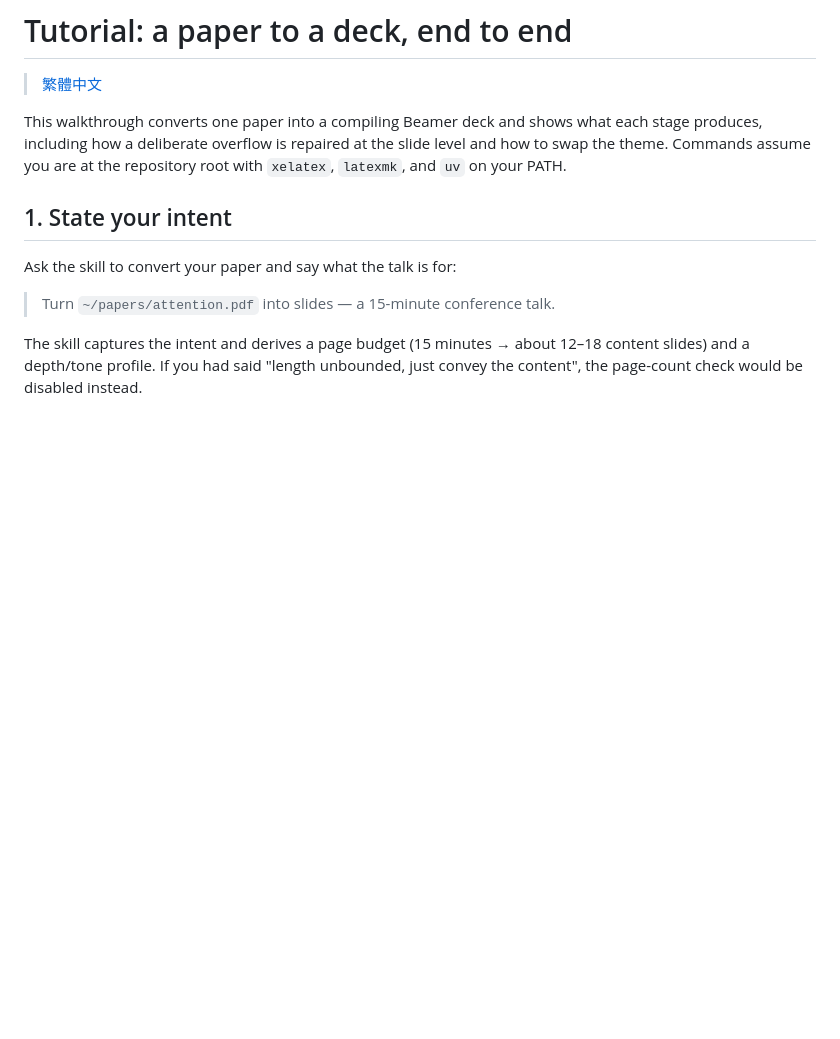
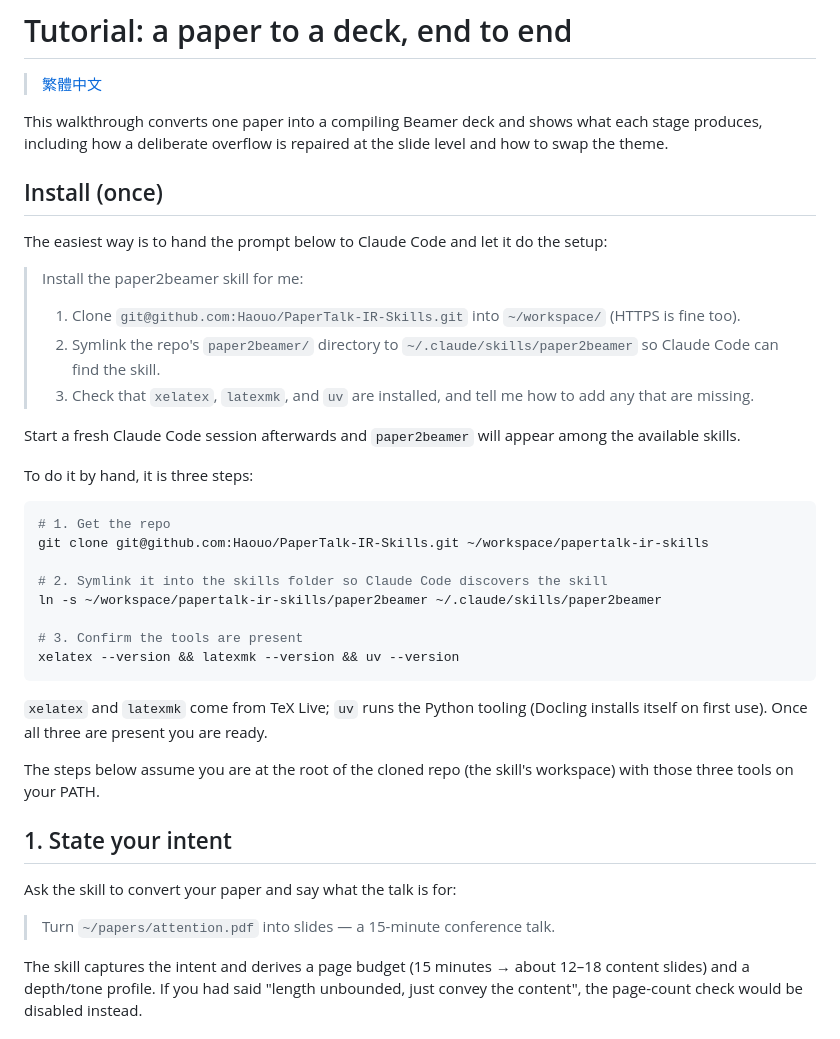
Before and after one commit to Haouo/PaperTalk-IR-Skills, a Markdown page: TUTORIAL.md, the part around the change. Drawn GitHub-style; blank space fills up the shorter version.

````diff
--- a/TUTORIAL.md
+++ b/TUTORIAL.md
@@ -4,8 +4,38 @@
 
 This walkthrough converts one paper into a compiling Beamer deck and shows what
 each stage produces, including how a deliberate overflow is repaired at the slide
-level and how to swap the theme. Commands assume you are at the repository root
-with `xelatex`, `latexmk`, and `uv` on your PATH.
+level and how to swap the theme.
+
+## Install (once)
+
+The easiest way is to hand the prompt below to Claude Code and let it do the setup:
+
+> Install the paper2beamer skill for me:
+> 1. Clone `git@github.com:Haouo/PaperTalk-IR-Skills.git` into `~/workspace/` (HTTPS is fine too).
+> 2. Symlink the repo's `paper2beamer/` directory to `~/.claude/skills/paper2beamer` so Claude Code can find the skill.
+> 3. Check that `xelatex`, `latexmk`, and `uv` are installed, and tell me how to add any that are missing.
+
+Start a fresh Claude Code session afterwards and `paper2beamer` will appear among
+the available skills.
+
+To do it by hand, it is three steps:
+
+```bash
+# 1. Get the repo
+git clone git@github.com:Haouo/PaperTalk-IR-Skills.git ~/workspace/papertalk-ir-skills
+
+# 2. Symlink it into the skills folder so Claude Code discovers the skill
+ln -s ~/workspace/papertalk-ir-skills/paper2beamer ~/.claude/skills/paper2beamer
+
+# 3. Confirm the tools are present
+xelatex --version && latexmk --version && uv --version
+```
+
+`xelatex` and `latexmk` come from TeX Live; `uv` runs the Python tooling (Docling
+installs itself on first use). Once all three are present you are ready.
+
+The steps below assume you are at the root of the cloned repo (the skill's
+workspace) with those three tools on your PATH.
 
 ## 1. State your intent
 
````
Also changed, not shown: README-zh-TW.md (+23 -5 lines), README.md (+24 -5 lines).
